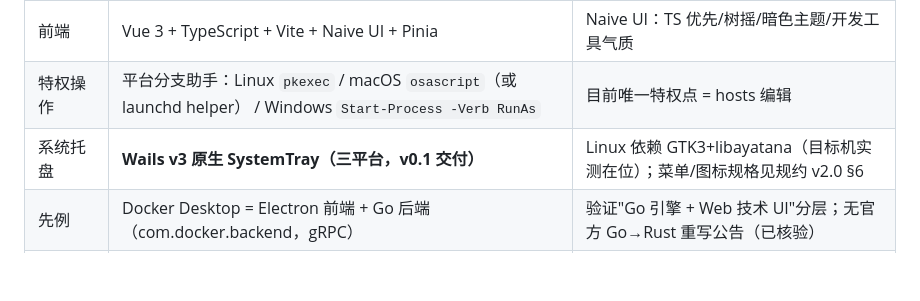
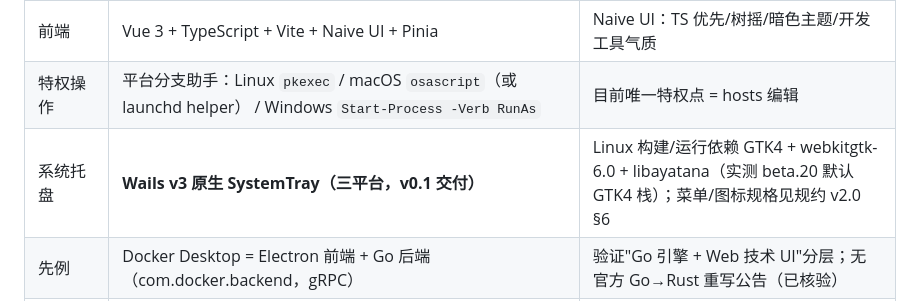
Before and after one commit to xiaokentrl/phpbox, a Markdown page: docs/desktop-design-final.md, the part around the change. Rendered like a GitHub page; blank space fills up the shorter version.

```diff
--- a/docs/desktop-design-final.md
+++ b/docs/desktop-design-final.md
@@ -44,7 +44,7 @@
 | 桌面壳 | **Wails v3 Beta（go.mod 锁定具体 beta 版本）** | 【ADR-001 Amendment 4】托盘升为一级产品能力（用户硬需求）+ macOS v2 托盘结构性不可用 + 零代码时点 → 从 v3 起步总成本最低。beta 税缓解：薄壳层/版本锁定/回退路径保留。桌面 API 官方声明稳定 |
 | 前端 | Vue 3 + TypeScript + Vite + Naive UI + Pinia | Naive UI：TS 优先/树摇/暗色主题/开发工具气质 |
 | 特权操作 | 平台分支助手：Linux `pkexec` / macOS `osascript`（或 launchd helper） / Windows `Start-Process -Verb RunAs` | 目前唯一特权点 = hosts 编辑 |
-| 系统托盘 | **Wails v3 原生 SystemTray（三平台，v0.1 交付）** | Linux 依赖 GTK3+libayatana（目标机实测在位）；菜单/图标规格见规约 v2.0 §6 |
+| 系统托盘 | **Wails v3 原生 SystemTray（三平台，v0.1 交付）** | Linux 构建/运行依赖 GTK4 + webkitgtk-6.0 + libayatana（实测 beta.20 默认 GTK4 栈）；菜单/图标规格见规约 v2.0 §6 |
 | 先例 | Docker Desktop = Electron 前端 + Go 后端（com.docker.backend，gRPC） | 验证"Go 引擎 + Web 技术 UI"分层；无官方 Go→Rust 重写公告（已核验） |
 | 备选/拒绝 | Tauri 2 备选（sidecar 缺"高频短命令+流式"开箱抽象；energye/systray 类第三方托盘有 macOS 菜单-点击处理器互斥限制）；Electron 拒绝（150MB+ 与轻量定位相悖） | 重估触发器见 ADR §6 |
 
```
Also changed, not shown: docs/adr-001-desktop-tech-stack.md (+3 -1 lines).
